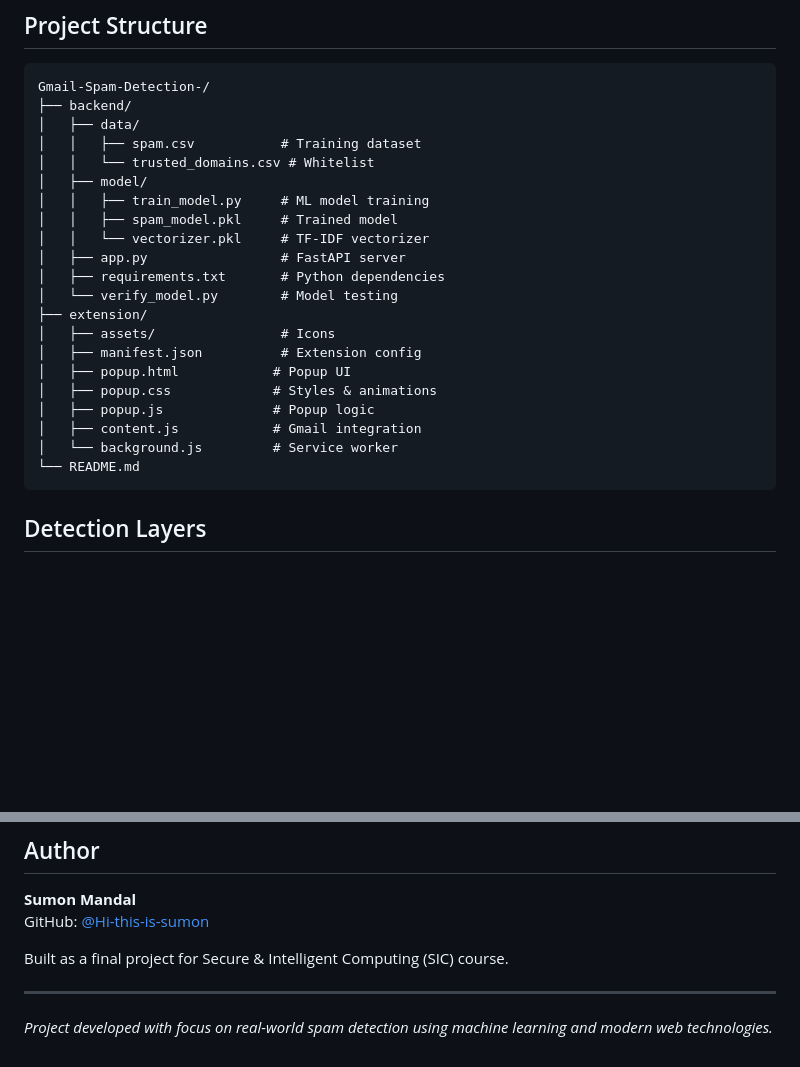
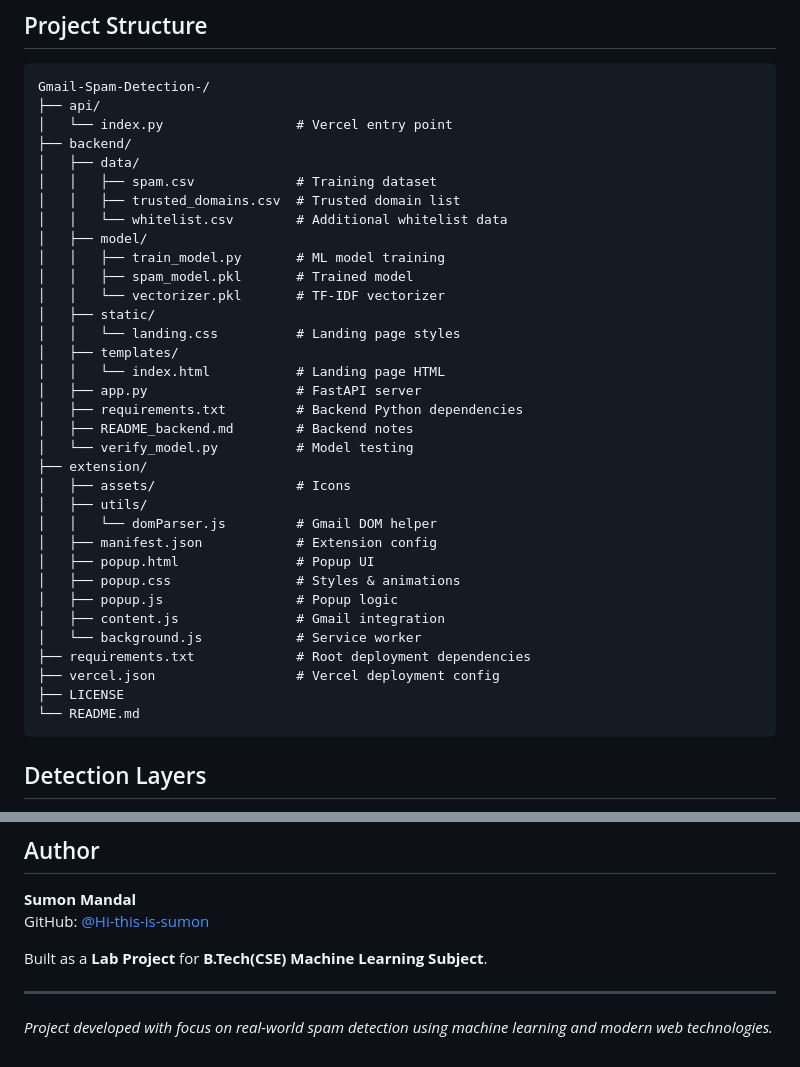
Before and after one commit to Hi-this-is-sumon/Gmail-Spam-Detection-, a Markdown page: README.md, 2 parts joined by grey strips. Rendered like a GitHub page; blank space fills up the shorter version.

Commit message:
Update README project structure

````diff
--- a/README.md
+++ b/README.md
@@ -125,25 +125,38 @@ Server will run on [http://127.0.0.1:8000](http://127.0.0.1:8000)
 
 ```
 Gmail-Spam-Detection-/
+├── api/
+│   └── index.py                 # Vercel entry point
 ├── backend/
 │   ├── data/
-│   │   ├── spam.csv           # Training dataset
-│   │   └── trusted_domains.csv # Whitelist
+│   │   ├── spam.csv             # Training dataset
+│   │   ├── trusted_domains.csv  # Trusted domain list
+│   │   └── whitelist.csv        # Additional whitelist data
 │   ├── model/
-│   │   ├── train_model.py     # ML model training
-│   │   ├── spam_model.pkl     # Trained model
-│   │   └── vectorizer.pkl     # TF-IDF vectorizer
-│   ├── app.py                 # FastAPI server
-│   ├── requirements.txt       # Python dependencies
-│   └── verify_model.py        # Model testing
+│   │   ├── train_model.py       # ML model training
+│   │   ├── spam_model.pkl       # Trained model
+│   │   └── vectorizer.pkl       # TF-IDF vectorizer
+│   ├── static/
+│   │   └── landing.css          # Landing page styles
+│   ├── templates/
+│   │   └── index.html           # Landing page HTML
+│   ├── app.py                   # FastAPI server
+│   ├── requirements.txt         # Backend Python dependencies
+│   ├── README_backend.md        # Backend notes
+│   └── verify_model.py          # Model testing
 ├── extension/
-│   ├── assets/                # Icons
-│   ├── manifest.json          # Extension config
-│   ├── popup.html            # Popup UI
-│   ├── popup.css             # Styles & animations
-│   ├── popup.js              # Popup logic
-│   ├── content.js            # Gmail integration
-│   └── background.js         # Service worker
+│   ├── assets/                  # Icons
+│   ├── utils/
+│   │   └── domParser.js         # Gmail DOM helper
+│   ├── manifest.json            # Extension config
+│   ├── popup.html               # Popup UI
+│   ├── popup.css                # Styles & animations
+│   ├── popup.js                 # Popup logic
+│   ├── content.js               # Gmail integration
+│   └── background.js            # Service worker
+├── requirements.txt             # Root deployment dependencies
+├── vercel.json                  # Vercel deployment config
+├── LICENSE
 └── README.md
 ```
 
@@ -193,7 +206,7 @@ This project is licensed under the **MIT License**. See the [`LICENSE`](LICENSE)
 **Sumon Mandal**
 GitHub: [@Hi-this-is-sumon](https://github.com/Hi-this-is-sumon)
 
-Built as a final project for Secure & Intelligent Computing (SIC) course.
+Built as a **Lab Project** for **B.Tech(CSE) Machine Learning Subject**.
 
 ---
 
````
